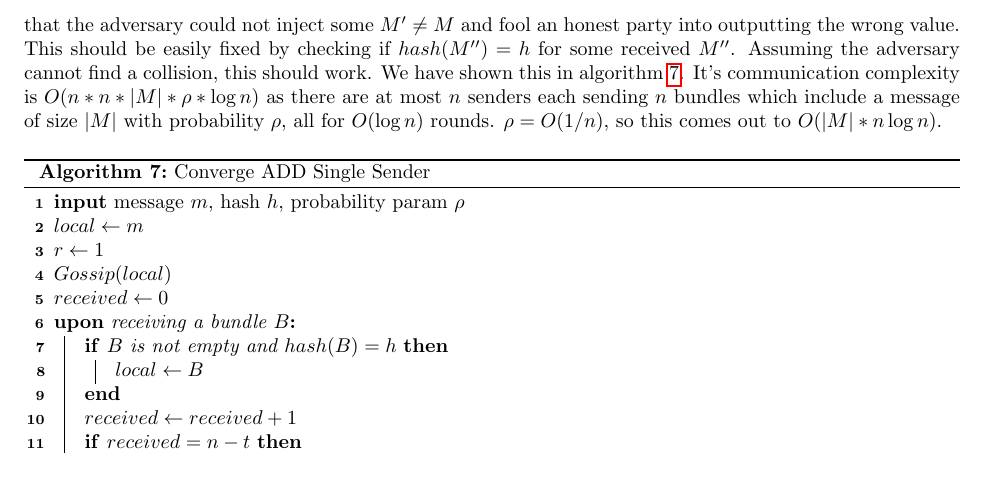
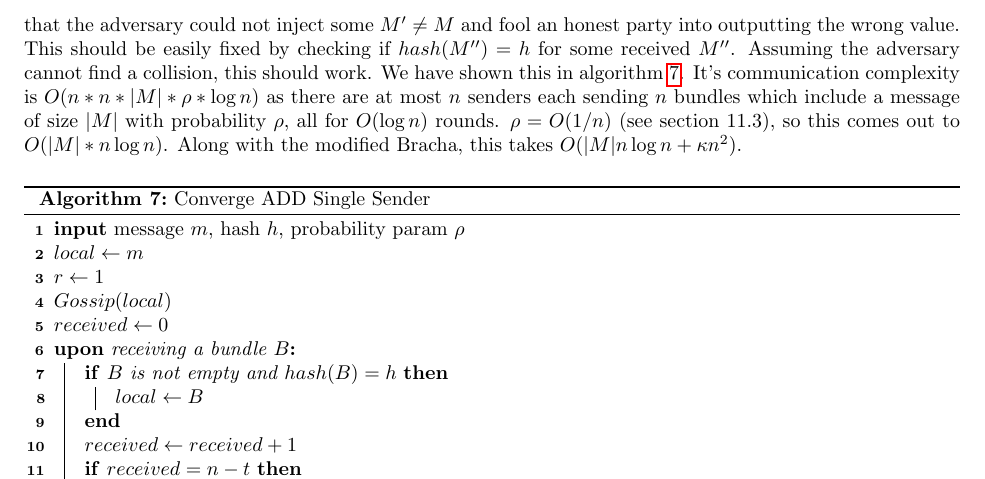
Before and after one commit to vineshsridhar/asynchronous-converge, a LaTeX document (main.tex): part of page 21 of 22, cut so that both start at the same text. Compiled offline with pdfLaTeX.

Commit message:
complexity

```diff
--- a/main.tex
+++ b/main.tex
@@ -889,7 +889,7 @@ send $<PROPOSE, M>$ to all\\
 \SetAlgoNoEnd
 \end{algorithm}
 
-What if we swapped out their ADD implementation with converge? First we would have to guarantee that the adversary could not inject some $M' \neq M$ and fool an honest party into outputting the wrong value. This should be easily fixed by checking if $hash(M'') = h$ for some received $M''$. Assuming the adversary cannot find a collision, this should work. We have shown this in algorithm~\ref{converge-add}. It's communication complexity is $O(n * n * |M| * \rho * \log n)$ as there are at most $n$ senders each sending $n$ bundles which include a message of size $|M|$ with probability $\rho$, all for $O(\log n)$ rounds. $\rho = O(1/n)$, so this comes out to $O(|M| * n \log n)$.
+What if we swapped out their ADD implementation with converge? First we would have to guarantee that the adversary could not inject some $M' \neq M$ and fool an honest party into outputting the wrong value. This should be easily fixed by checking if $hash(M'') = h$ for some received $M''$. Assuming the adversary cannot find a collision, this should work. We have shown this in algorithm~\ref{converge-add}. It's communication complexity is $O(n * n * |M| * \rho * \log n)$ as there are at most $n$ senders each sending $n$ bundles which include a message of size $|M|$ with probability $\rho$, all for $O(\log n)$ rounds. $\rho = O(1/n)$ (see section 11.3), so this comes out to $O(|M| * n \log n)$. Along with the modified Bracha, this takes $O(|M| n\log n + \kappa n^2)$.
 
 \begin{algorithm}\label{converge-add}
 \caption{Converge ADD Single Sender}
```
